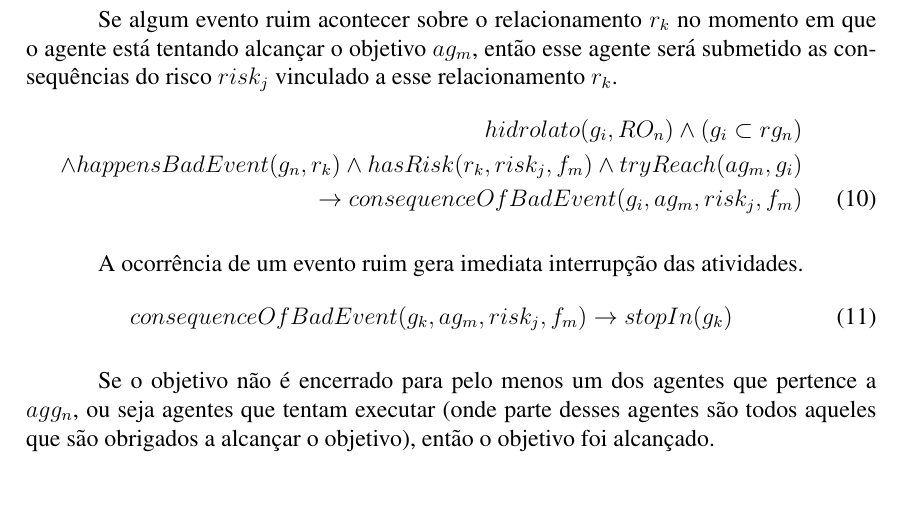
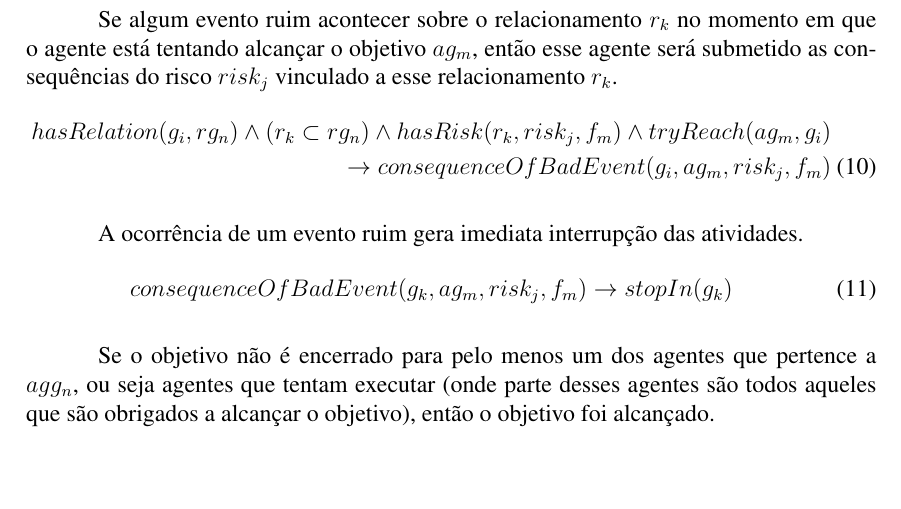
Before and after one commit to joneng2016/LogicStrucutAboutSanctionModelMultiAgent, a LaTeX document (text/sbc-template.tex): part of page 6 of 42, cut so that both start at the same text. Compiled offline with pdfLaTeX.

Commit message:
correcao em text

```diff
--- a/text/sbc-template.tex
+++ b/text/sbc-template.tex
@@ -189,8 +189,7 @@ Uma violação de entidade gera a interrupção imediata da atividade no objetiv
 
 Se algum evento ruim acontecer sobre o relacionamento $r_k$ no momento em que o agente está tentando alcançar o objetivo $ag_m$, então esse agente será submetido as consequências do risco $risk_j$ vinculado a esse relacionamento $r_k$.
 \begin{eqnarray}\label{rel13}\nonumber
-		hidrolato(g_i,RO_n) \wedge (g_i \subset rg_n) \nonumber \\
-	\wedge happensBadEvent(g_n,r_k) \wedge hasRisk(r_k,risk_j,f_m) \wedge tryReach(ag_m,g_i) \nonumber \\
+	hasRelation(g_i,rg_n) \wedge (r_k \subset rg_n) \wedge hasRisk(r_k,risk_j,f_m) \wedge tryReach(ag_m,g_i) \nonumber \\
 	\to consequenceOfBadEvent(g_i,ag_m,risk_j,f_m)
 \end{eqnarray}
 
```
Also changed, not shown: text/modelfinish/modelototal02.pdf (added), text/uml20.png (added), 1 other file.
